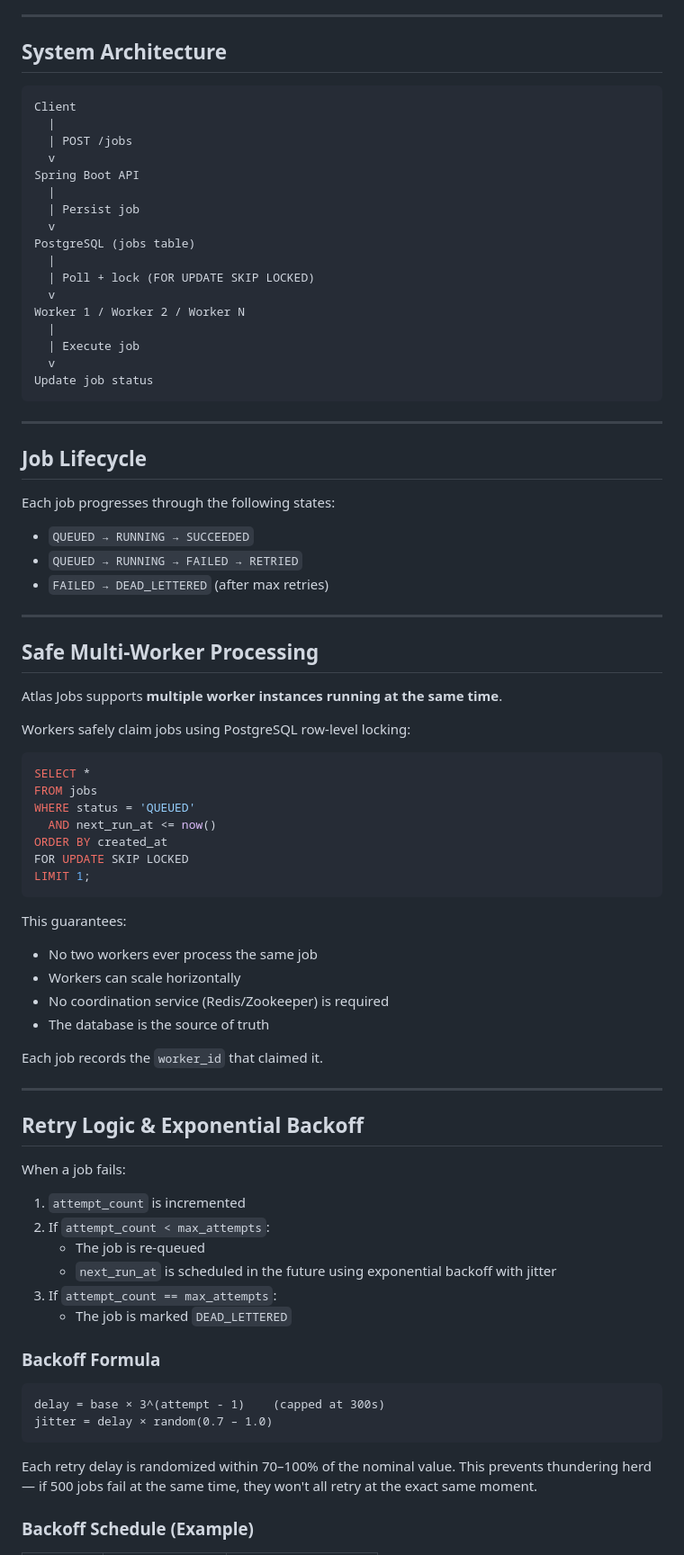
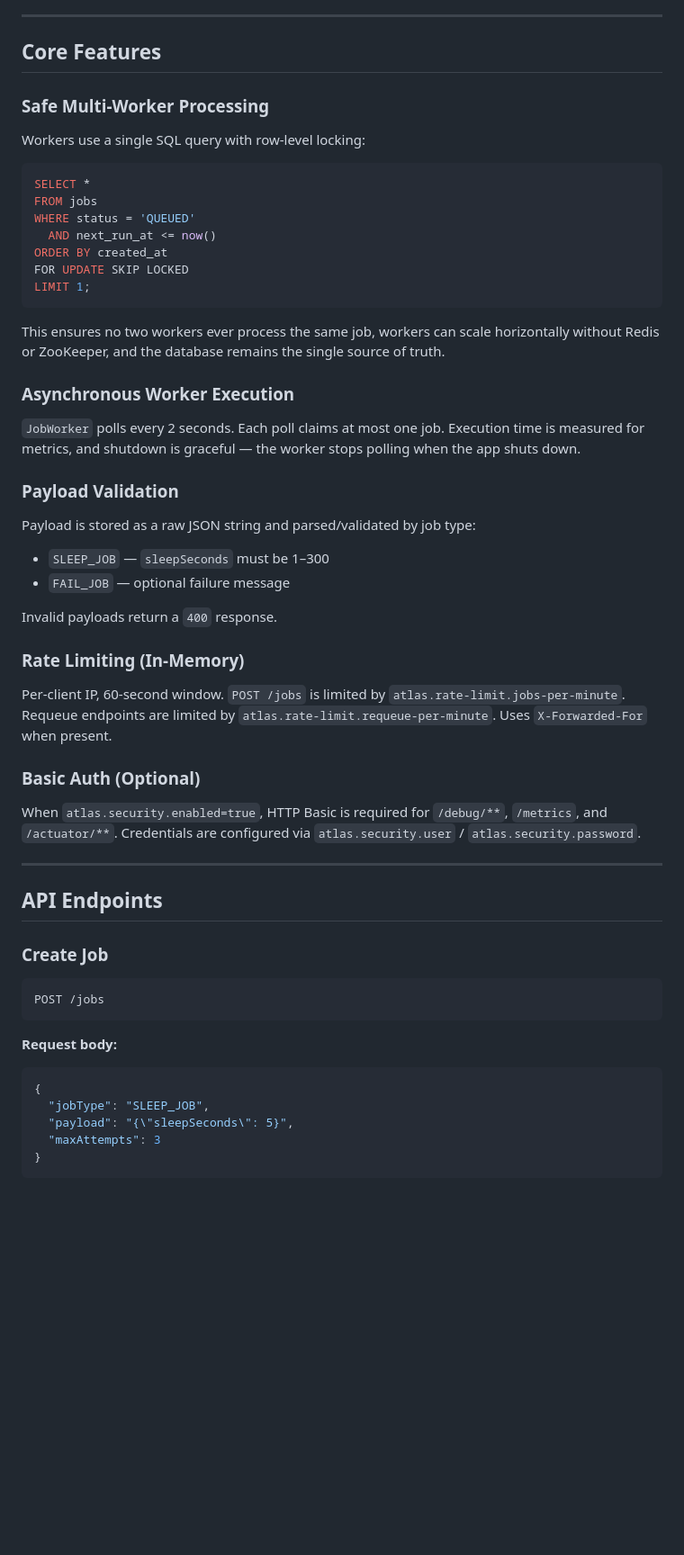
Before and after one commit to NitaiMahat/atlas-jobs, a Markdown page: README.md, the part around one of its changes. Shown at 90% size. GitHub-like rendering; blank space fills up the shorter version.

````diff
--- a/README.md
+++ b/README.md
@@ -78,45 +67,11 @@ This pattern is commonly used for:
 
 ---
 
-## System Architecture
+## Core Features
 
-```
-Client
-  |
-  | POST /jobs
-  v
-Spring Boot API
-  |
-  | Persist job
-  v
-PostgreSQL (jobs table)
-  |
-  | Poll + lock (FOR UPDATE SKIP LOCKED)
-  v
-Worker 1 / Worker 2 / Worker N
-  |
-  | Execute job
-  v
-Update job status
-```
+### Safe Multi-Worker Processing
 
----
-
-## Job Lifecycle
-
-Each job progresses through the following states:
-
-- `QUEUED → RUNNING → SUCCEEDED`
-- `QUEUED → RUNNING → FAILED → RETRIED`
-- `FAILED → DEAD_LETTERED` (after max retries)
-
----
-
-## Safe Multi-Worker Processing
-
-Atlas Jobs supports **multiple worker instances running at the same time**.
-
-Workers safely claim jobs using PostgreSQL row-level locking:
+Workers use a single SQL query with row-level locking:
 
 ```sql
 SELECT *
@@ -128,36 +83,46 @@ FOR UPDATE SKIP LOCKED
 LIMIT 1;
 ```
 
-This guarantees:
+This ensures no two workers ever process the same job, workers can scale horizontally without Redis or ZooKeeper, and the database remains the single source of truth.
 
-- No two workers ever process the same job
-- Workers can scale horizontally
-- No coordination service (Redis/Zookeeper) is required
-- The database is the source of truth
+### Asynchronous Worker Execution
 
-Each job records the `worker_id` that claimed it.
+`JobWorker` polls every 2 seconds. Each poll claims at most one job. Execution time is measured for metrics, and shutdown is graceful — the worker stops polling when the app shuts down.
+
+### Payload Validation
+
+Payload is stored as a raw JSON string and parsed/validated by job type:
+
+- `SLEEP_JOB` — `sleepSeconds` must be 1–300
+- `FAIL_JOB` — optional failure message
+
+Invalid payloads return a `400` response.
+
+### Rate Limiting (In-Memory)
+
+Per-client IP, 60-second window. `POST /jobs` is limited by `atlas.rate-limit.jobs-per-minute`. Requeue endpoints are limited by `atlas.rate-limit.requeue-per-minute`. Uses `X-Forwarded-For` when present.
+
+### Basic Auth (Optional)
+
+When `atlas.security.enabled=true`, HTTP Basic is required for `/debug/**`, `/metrics`, and `/actuator/**`. Credentials are configured via `atlas.security.user` / `atlas.security.password`.
 
 ---
 
-## Retry Logic & Exponential Backoff
+## API Endpoints
 
-When a job fails:
-
-1. `attempt_count` is incremented
-2. If `attempt_count < max_attempts`:
-   - The job is re-queued
-   - `next_run_at` is scheduled in the future using exponential backoff with jitter
-3. If `attempt_count == max_attempts`:
-   - The job is marked `DEAD_LETTERED`
-
-### Backoff Formula
+### Create Job
 
 ```
-delay = base × 3^(attempt - 1)    (capped at 300s)
-jitter = delay × random(0.7 – 1.0)
+POST /jobs
 ```
 
-Each retry delay is randomized within 70–100% of the nominal value. This prevents thundering herd — if 500 jobs fail at the same time, they won't all retry at the exact same moment.
+**Request body:**
 
-### Backoff Schedule (Example)
+```json
+{
+  "jobType": "SLEEP_JOB",
+  "payload": "{\"sleepSeconds\": 5}",
+  "maxAttempts": 3
+}
+```
 
````
Also changed, not shown: other parts of README.md (+256 -153 lines).
